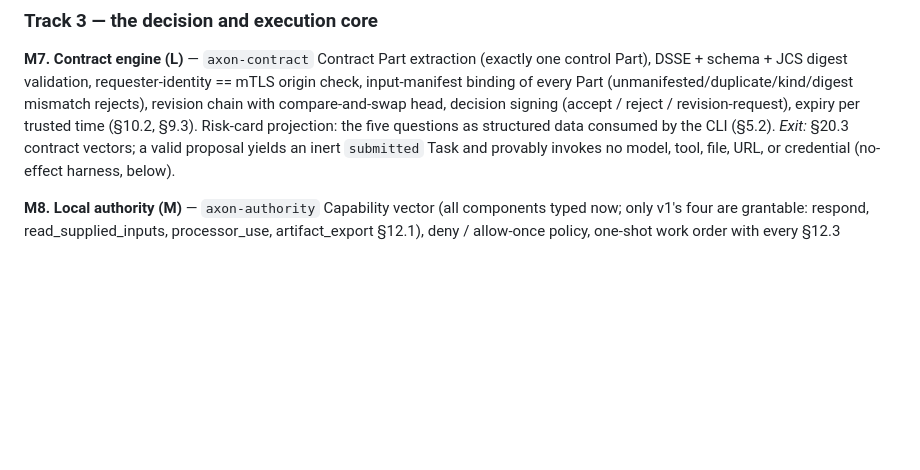
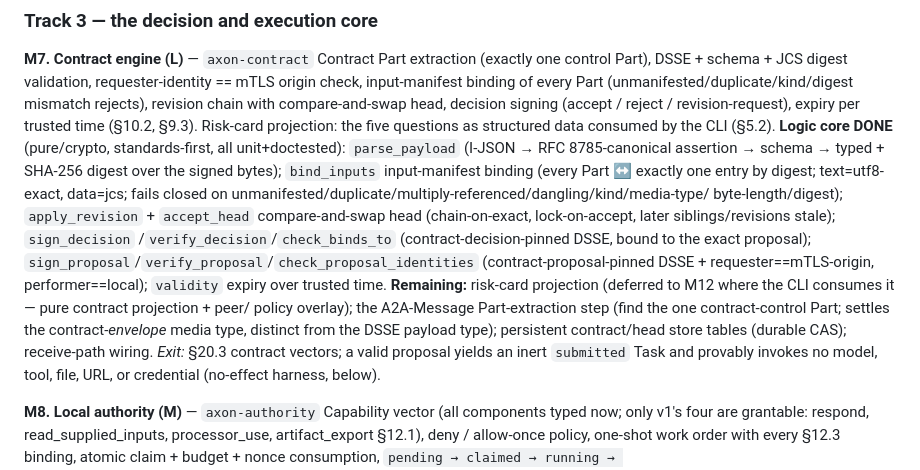
Before and after one commit to zarbafian/akson, a Markdown page: design/2026-07-16-implementation-plan.md, the part around the change. GitHub-like rendering; blank space fills up the shorter version.

Commit message:
docs(plan): M7 contract-engine logic core done; remaining pieces tracked
parse/validate/digest, input-manifest binding, revision chain (CAS head),
decisions, proposal identity binding, and expiry are implemented as pure/crypto
logic (all unit+doctested). Remaining: risk-card projection (deferred to M12/CLI),
A2A-Message Part extraction (settles the contract-envelope media type),
persistent contract/head store tables, and receive-path wiring.

```diff
--- a/design/2026-07-16-implementation-plan.md
+++ b/design/2026-07-16-implementation-plan.md
@@ -334,6 +334,22 @@ binding of every Part (unmanifested/duplicate/kind/digest mismatch rejects),
 revision chain with compare-and-swap head, decision signing (accept /
 reject / revision-request), expiry per trusted time (§10.2, §9.3). Risk-card
 projection: the five questions as structured data consumed by the CLI (§5.2).
+**Logic core DONE** (pure/crypto, standards-first, all unit+doctested):
+`parse_payload` (I-JSON → RFC 8785-canonical assertion → schema → typed +
+SHA-256 digest over the signed bytes); `bind_inputs` input-manifest binding
+(every Part ↔ exactly one entry by digest; text=utf8-exact, data=jcs; fails
+closed on unmanifested/duplicate/multiply-referenced/dangling/kind/media-type/
+byte-length/digest); `apply_revision` + `accept_head` compare-and-swap head
+(chain-on-exact, lock-on-accept, later siblings/revisions stale); `sign_decision`
+/`verify_decision`/`check_binds_to` (contract-decision-pinned DSSE, bound to the
+exact proposal); `sign_proposal`/`verify_proposal`/`check_proposal_identities`
+(contract-proposal-pinned DSSE + requester==mTLS-origin, performer==local);
+`validity` expiry over trusted time. **Remaining:** risk-card projection
+(deferred to M12 where the CLI consumes it — pure contract projection + peer/
+policy overlay); the A2A-Message Part-extraction step (find the one
+contract-control Part; settles the contract-*envelope* media type, distinct from
+the DSSE payload type); persistent contract/head store tables (durable CAS);
+receive-path wiring.
 *Exit:* §20.3 contract vectors; a valid proposal yields an inert
 `submitted` Task and provably invokes no model, tool, file, URL, or
 credential (no-effect harness, below).
```
